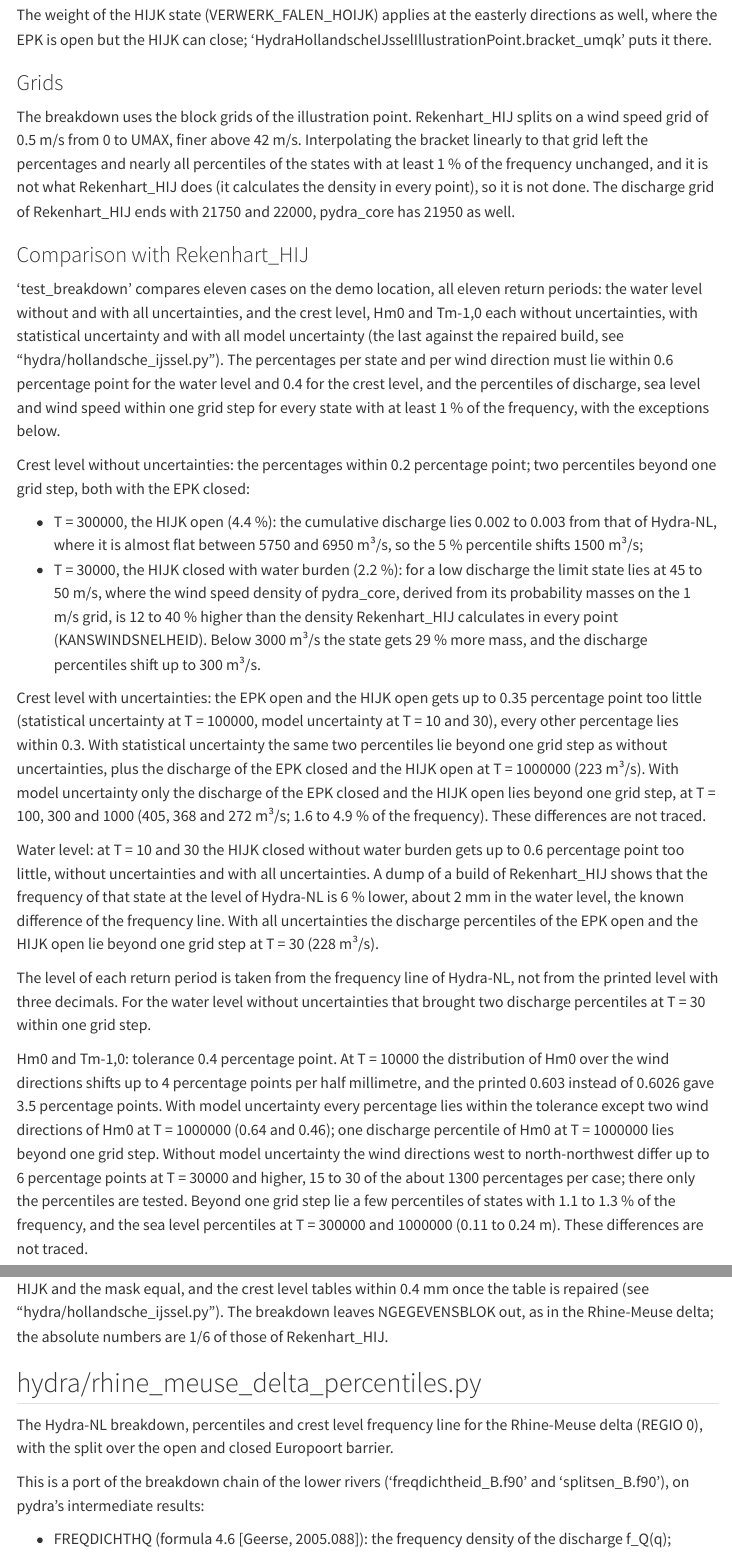
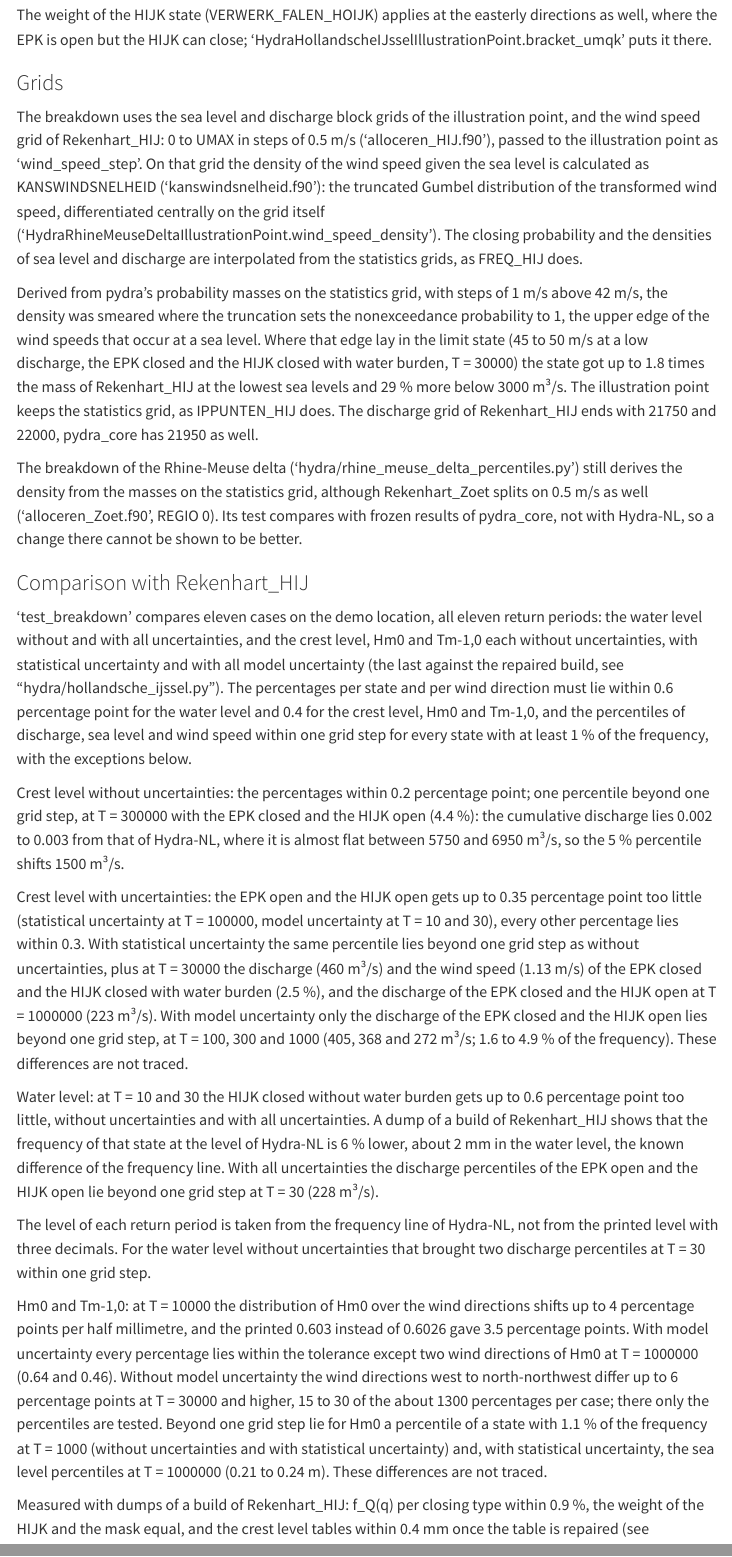
Before and after one commit to HKV-products-services/pydra_core, a Quarto document (docs/hydra_extensions.qmd): the page in a window 1100 px wide, from 17310 px down, and a second part further down, joined at a grey line. Rendered offline with R 4.5, knitr and Pandoc in place of Quarto, with nearby package versions; menus at the side of the page are left out.

Commit message:
Wind speed density of the Hollandsche IJssel breakdown as KANSWINDSNELHEID on 0.5 m/s
Rekenhart_HIJ splits on wind speeds from 0 to UMAX in steps of 0.5 m/s and calculates the density of the wind speed
given the sea level on that grid from the truncated Gumbel distribution. pydra_core derived it from its masses on the
statistics grid, with steps of 1 m/s above 42 m/s, which smears the density where the truncation sets the
nonexceedance probability to 1. The illustration point gets 'wind_speed_step' for the block grid of the breakdown;
the illustration point itself keeps the statistics grid. Eight exceptions of 'test_breakdown' disappear, one is new
(crest level with statistical uncertainty, T = 30000, wind speed 1.13 m/s). The Rhine-Meuse delta is not changed.

Co-Authored-By: Claude Opus 5.5 <noreply@anthropic.com>

```diff
--- a/docs/hydra_extensions.qmd
+++ b/docs/hydra_extensions.qmd
@@ -703,35 +703,42 @@
 
 ### Grids
 
-The breakdown uses the block grids of the illustration point. Rekenhart_HIJ splits on a wind speed grid of 0.5 m/s from
-0 to UMAX, finer above 42 m/s. Interpolating the bracket linearly to that grid left the percentages and nearly all
-percentiles of the states with at least 1 % of the frequency unchanged, and it is not what Rekenhart_HIJ does (it
-calculates the density in every point), so it is not done. The discharge
-grid of Rekenhart_HIJ ends with 21750 and 22000, pydra_core has 21950 as well.
+The breakdown uses the sea level and discharge block grids of the illustration point, and the wind speed grid of
+Rekenhart_HIJ: 0 to UMAX in steps of 0.5 m/s ('alloceren_HIJ.f90'), passed to the illustration point as
+'wind_speed_step'. On that grid the density of the wind speed given the sea level is calculated as KANSWINDSNELHEID
+('kanswindsnelheid.f90'): the truncated Gumbel distribution of the transformed wind speed, differentiated centrally on
+the grid itself ('HydraRhineMeuseDeltaIllustrationPoint.wind_speed_density'). The closing probability and the densities
+of sea level and discharge are interpolated from the statistics grids, as FREQ_HIJ does.
+
+Derived from pydra's probability masses on the statistics grid, with steps of 1 m/s above 42 m/s, the density was
+smeared where the truncation sets the nonexceedance probability to 1, the upper edge of the wind speeds that occur at a
+sea level. Where that edge lay in the limit state (45 to 50 m/s at a low discharge, the EPK closed and the HIJK closed
+with water burden, T = 30000) the state got up to 1.8 times the mass of Rekenhart_HIJ at the lowest sea levels and 29 %
+more below 3000 m³/s. The illustration point keeps the statistics grid, as IPPUNTEN_HIJ does. The discharge grid of
+Rekenhart_HIJ ends with 21750 and 22000, pydra_core has 21950 as well.
+
+The breakdown of the Rhine-Meuse delta ('hydra/rhine_meuse_delta_percentiles.py') still derives the density from the
+masses on the statistics grid, although Rekenhart_Zoet splits on 0.5 m/s as well ('alloceren_Zoet.f90', REGIO 0). Its
+test compares with frozen results of pydra_core, not with Hydra-NL, so a change there cannot be shown to be better.
 
 ### Comparison with Rekenhart_HIJ
 
 'test_breakdown' compares eleven cases on the demo location, all eleven return periods: the water level without and
 with all uncertainties, and the crest level, Hm0 and Tm-1,0 each without uncertainties, with statistical uncertainty
-and with all model uncertainty (the last against the repaired build, see "hydra/hollandsche_ijssel.py"). The percentages per state and per
-wind direction must lie within 0.6 percentage point for the water level and 0.4 for the crest level, and the
-percentiles of discharge, sea level and wind speed within one grid step for every state with at least 1 % of the
-frequency, with the exceptions below.
+and with all model uncertainty (the last against the repaired build, see "hydra/hollandsche_ijssel.py"). The
+percentages per state and per wind direction must lie within 0.6 percentage point for the water level and 0.4 for the
+crest level, Hm0 and Tm-1,0, and the percentiles of discharge, sea level and wind speed within one grid step for every
+state with at least 1 % of the frequency, with the exceptions below.
 
-Crest level without uncertainties: the percentages within 0.2 percentage point; two percentiles beyond one grid step,
-both with the EPK closed:
-
-* T = 300000, the HIJK open (4.4 %): the cumulative discharge lies 0.002 to 0.003 from that of Hydra-NL, where it is
-  almost flat between 5750 and 6950 m³/s, so the 5 % percentile shifts 1500 m³/s;
-* T = 30000, the HIJK closed with water burden (2.2 %): for a low discharge the limit state lies at 45 to 50 m/s,
-  where the wind speed density of pydra_core, derived from its probability masses on the 1 m/s grid, is 12 to 40 %
-  higher than the density Rekenhart_HIJ calculates in every point (KANSWINDSNELHEID). Below 3000 m³/s the state gets
-  29 % more mass, and the discharge percentiles shift up to 300 m³/s.
+Crest level without uncertainties: the percentages within 0.2 percentage point; one percentile beyond one grid step, at
+T = 300000 with the EPK closed and the HIJK open (4.4 %): the cumulative discharge lies 0.002 to 0.003 from that of
+Hydra-NL, where it is almost flat between 5750 and 6950 m³/s, so the 5 % percentile shifts 1500 m³/s.
 
 Crest level with uncertainties: the EPK open and the HIJK open gets up to 0.35 percentage point too little (statistical
 uncertainty at T = 100000, model uncertainty at T = 10 and 30), every other percentage lies within 0.3. With statistical
-uncertainty the same two percentiles lie beyond one grid step as without uncertainties, plus the discharge of the EPK
-closed and the HIJK open at T = 1000000 (223 m³/s). With model uncertainty only the discharge of the EPK closed and the
+uncertainty the same percentile lies beyond one grid step as without uncertainties, plus at T = 30000 the discharge
+(460 m³/s) and the wind speed (1.13 m/s) of the EPK closed and the HIJK closed with water burden (2.5 %), and the
+discharge of the EPK closed and the HIJK open at T = 1000000 (223 m³/s). With model uncertainty only the discharge of the EPK closed and the
 HIJK open lies beyond one grid step, at T = 100, 300 and 1000 (405, 368 and 272 m³/s; 1.6 to 4.9 % of the frequency).
 These differences are not traced.
 
@@ -745,14 +752,14 @@
 decimals. For the water level without uncertainties that brought two discharge percentiles at T = 30 within one grid
 step.
 
-Hm0 and Tm-1,0: tolerance 0.4 percentage point. At T = 10000 the distribution of Hm0 over the wind
-directions shifts up to 4 percentage points per half millimetre, and the printed 0.603 instead of 0.6026 gave 3.5
-percentage points. With model uncertainty every percentage lies within the tolerance except two wind directions of
-Hm0 at T = 1000000 (0.64 and 0.46); one discharge percentile of Hm0 at T = 1000000 lies beyond one grid step.
-Without model uncertainty the wind directions west to north-northwest differ up to 6 percentage points at T = 30000
-and higher, 15 to 30 of the about 1300 percentages per case; there only the percentiles are tested. Beyond one grid
-step lie a few percentiles of states with 1.1 to 1.3 % of the frequency, and the sea level percentiles at T = 300000
-and 1000000 (0.11 to 0.24 m). These differences are not traced.
+Hm0 and Tm-1,0: at T = 10000 the distribution of Hm0 over the wind directions shifts up to 4 percentage points per
+half millimetre, and the printed 0.603 instead of 0.6026 gave 3.5 percentage points. With model uncertainty every
+percentage lies within the tolerance except two wind directions of Hm0 at T = 1000000 (0.64 and 0.46). Without model
+uncertainty the wind directions west to north-northwest differ up to 6 percentage points at T = 30000 and higher, 15 to
+30 of the about 1300 percentages per case; there only the percentiles are tested. Beyond one grid step lie for Hm0 a
+percentile of a state with 1.1 % of the frequency at T = 1000 (without uncertainties and with statistical uncertainty)
+and, with statistical uncertainty, the sea level percentiles at T = 1000000 (0.21 to 0.24 m). These differences are not
+traced.
 
 Measured with dumps of a build of Rekenhart_HIJ: f_Q(q) per closing type within 0.9 %, the weight of the HIJK and the
 mask equal, and the crest level tables within 0.4 mm once the table is repaired (see "hydra/hollandsche_ijssel.py").
--- a/src/pydra_core/hydra/hollandsche_ijssel.py
+++ b/src/pydra_core/hydra/hollandsche_ijssel.py
@@ -50,6 +50,7 @@
         qcrit: float | None = None,
         crest_level_table=None,
         hollandsche_ijssel_state: int = 1,
+        wind_speed_step: float | None = None,
     ):
         if hollandsche_ijssel_state not in HOLLANDSCHE_IJSSEL_STATES:
             raise ValueError(
@@ -63,7 +64,8 @@
         settings = copy.deepcopy(settings)
         settings.u_step = None
         super().__init__(
-            hrd, settings, statistical_uncertainty, model_uncertainty, response, profile, qcrit, crest_level_table
+            hrd, settings, statistical_uncertainty, model_uncertainty, response, profile, qcrit, crest_level_table,
+            wind_speed_step,
         )
 
     def check(self, stats) -> None:
@@ -111,7 +113,7 @@
         self._weighted_joint_cache: dict[int, np.ndarray] = {}
         self._weighted_bracket_east_cache: dict[int, np.ndarray] = {}
 
-    def europoort_probability(self, r: float, closing_situation: int) -> np.ndarray:
+    def europoort_probability(self, r: float, closing_situation: int, given: tuple[str, ...] = ()) -> np.ndarray:
         """
         Return pydra's probability mass of a state of the Europoort barrier, without the weight of the Hollandsche
         IJssel barrier: that weight depends on the closing function and is put on the block grids in 'joint_umqk'.
@@ -122,13 +124,17 @@
             The wind direction
         closing_situation : int
             1 (Europoort barrier open) or 2 (closed)
+        given : tuple[str, ...], optional
+            The stochastics whose probability is left out, as 'given' of 'calculate_probability'
 
         Returns
         -------
         np.ndarray
             The probability mass on the statistics grids (u, q, m)
         """
-        return StatisticsLowerRiver.calculate_probability(self._stats, r, closing_situation=closing_situation)
+        return StatisticsLowerRiver.calculate_probability(
+            self._stats, r, closing_situation=closing_situation, given=list(given)
+        )
 
     def joint_umqk(self, ir: int) -> np.ndarray:
         """
--- a/src/pydra_core/hydra/hollandsche_ijssel_percentiles.py
+++ b/src/pydra_core/hydra/hollandsche_ijssel_percentiles.py
@@ -79,11 +79,12 @@
         # 'WaveShape' changes 'base_duration', so the wave shapes get their own copy of the settings as they came in
         fresh = copy.deepcopy(settings)
 
-        # One illustration point per HIJK state; they share the statistics and the block grids
+        # One illustration point per HIJK state; they share the statistics and the block grids. Rekenhart_HIJ splits on
+        # wind speeds from 0 to UMAX in steps of 0.5 m/s ('alloceren_HIJ.f90').
         self._ips = {
             state: HydraHollandscheIJsselIllustrationPoint(
                 hrd, settings, statistical_uncertainty, model_uncertainty, response=response, profile=profile,
-                qcrit=qcrit, crest_level_table=crest_level_table, hollandsche_ijssel_state=state,
+                qcrit=qcrit, crest_level_table=crest_level_table, hollandsche_ijssel_state=state, wind_speed_step=0.5,
             )
             for state in HOLLANDSCHE_IJSSEL_STATES
         }
--- a/src/pydra_core/hydra/illustration_points_3d.py
+++ b/src/pydra_core/hydra/illustration_points_3d.py
@@ -209,6 +209,7 @@
         profile=None,
         qcrit: float | None = None,
         crest_level_table: Callable | None = None,
+        wind_speed_step: float | None = None,
     ):
         """
         Prepare the illustration point on the 3D loading field of one location.
@@ -234,8 +235,12 @@
             The function that calculates the crest level on a loading grid, with the signature of
             'core.crest_level_tables.crest_level_table'. By default the tables are kept in 'core.memory'; a caller that
             keeps its tables passes its own function here, and the object is then not kept either.
+        wind_speed_step : float, optional
+            The step of the wind speed block grid from 0 to UMAX, as the breakdown of Hydra-NL uses it. By default the
+            block grid is the wind speed grid of the statistics, as the illustration point of Hydra-NL uses it.
         """
         self.statistical_uncertainty = statistical_uncertainty
+        self._wind_speed_step = wind_speed_step
         self.model_uncertainty = model_uncertainty
         self.response = response
         self._profile = profile
@@ -323,7 +328,10 @@
         # Block grids (DEELVECTOR of the statistics grids within the range of the loading)
         if loading0 is None:
             loading0 = next(iter(self._loading.values()))
-        self._ublock = Grid.sub_vector(self._u_stat, float(loading0["u"][0]), float(loading0["u"][-1]))
+        u_grid = self._u_stat
+        if self._wind_speed_step is not None:
+            u_grid = np.linspace(0.0, self._u_max, round(self._u_max / self._wind_speed_step) + 1)
+        self._ublock = Grid.sub_vector(u_grid, float(loading0["u"][0]), float(loading0["u"][-1]))
         self._mblock = Grid.sub_vector(self._mstat, float(loading0["m"][0]), float(loading0["m"][-1]))
         self._qblock = Grid.sub_vector(self._qstat, float(loading0["q"][0]), float(loading0["q"][-1]))
         self.after_block_grids()
--- a/src/pydra_core/hydra/rhine_meuse_delta.py
+++ b/src/pydra_core/hydra/rhine_meuse_delta.py
@@ -164,7 +165,7 @@
         """
         return None if HydraIllustrationPoint3D.sector_west(r) else self._m_east
 
-    def europoort_probability(self, r: float, closing_situation: int) -> np.ndarray:
+    def europoort_probability(self, r: float, closing_situation: int, given: tuple[str, ...] = ()) -> np.ndarray:
         """
         Return pydra's probability mass of a state of the Europoort barrier, on the statistics grids.
 
@@ -174,13 +175,48 @@
             The wind direction
         closing_situation : int
             1 (open) or 2 (closed)
+        given : tuple[str, ...], optional
+            The stochastics whose probability is left out, as 'given' of 'calculate_probability'
 
         Returns
         -------
         np.ndarray
             The probability mass on the statistics grids (u, q, m)
         """
-        return self._stats.calculate_probability(r, closing_situation=closing_situation)
+        return self._stats.calculate_probability(r, closing_situation=closing_situation, given=list(given))
+
+    def wind_speed_density(self, r: float) -> np.ndarray:
+        """
+        Calculate the density of the wind speed given the sea level on the block grids, as KANSWINDSNELHEID: the
+        truncated Gumbel distribution of the transformed wind speed, differentiated centrally on the wind speed block
+        grid itself and one-sided at its ends.
+
+        Parameters
+        ----------
+        r : float
+            The wind direction
+
+        Returns
+        -------
+        np.ndarray
+            The density, with the shape (nu, nm)
+        """
+        stats = self._stats
+        u = np.asarray(self._ublock, float)
+        if stats.settings.transitional_wind == 0:
+            ir = stats.wind_direction.get_discretisation().tolist().index(r)
+            parameters = stats.sea_level.pwinds[:, ir]
+            kru = parameters[2] * u * u + parameters[3] * u + parameters[4]
+        else:
+            # BEREKENTRANSWIND interpolates the table on the statistics grid linearly, extrapolating at the ends
+            kru = Interpolate.inextrp1d(x=u, xp=self._u_stat, fp=stats.bereken_kru_tabel(r))
+        nonexceedance = stats.ondkanswindsnelheid(r, kru, np.asarray(self._mblock, float))
+
+        density = np.empty_like(nonexceedance)
+        density[0] = (nonexceedance[1] - nonexceedance[0]) / (u[1] - u[0])
+        density[-1] = (nonexceedance[-1] - nonexceedance[-2]) / (u[-1] - u[-2])
+        density[1:-1] = (nonexceedance[2:] - nonexceedance[:-2]) / (u[2:] - u[:-2])[:, None]
+        return density
 
     def joint_umqk(self, ir: int) -> np.ndarray:
         """
@@ -206,10 +242,23 @@
         if ir in self._joint_cache:
             return self._joint_cache[ir]
         joint = np.empty((len(self._ublock), len(self._mblock), len(self._qblock), 2))
-        for ik, closing_situation in ((0, 1), (1, 2)):
-            mass = np.asarray(self.europoort_probability(r, closing_situation), float)
-            density = np.transpose(mass, (0, 2, 1)) / self._cell_volume
-            joint[..., ik] = self.to_block_grids(density)
+        if self._wind_speed_step is None:
+            for ik, closing_situation in ((0, 1), (1, 2)):
+                mass = np.asarray(self.europoort_probability(r, closing_situation), float)
+                density = np.transpose(mass, (0, 2, 1)) / self._cell_volume
+                joint[..., ik] = self.to_block_grids(density)
+        else:
+            # The breakdown of Hydra-NL (FREQ_HIJ, FREQ_B): the closing probability and the densities of the sea level
+            # and the discharge interpolated from the statistics grids, the density of the wind speed calculated on
+            # the block grid itself. Derived from pydra's masses on the statistics grid, with steps of 1 m/s above
+            # 42 m/s, the density is smeared where the truncation of the wind speed statistics sets the
+            # nonexceedance probability to 1.
+            wind_density = self.wind_speed_density(r)
+            cell_area = self._cell_volume / Grid.step_sizes(self._u_stat)[:, None, None]
+            for ik, closing_situation in ((0, 1), (1, 2)):
+                mass = np.asarray(self.europoort_probability(r, closing_situation, given=("u",)), float)
+                density = np.transpose(mass, (0, 2, 1)) / cell_area
+                joint[..., ik] = self.to_block_grids(density) * wind_density[:, :, None]
         self._joint_cache[ir] = joint
         return joint
 
```
Also changed, not shown: src/pydra_core/hydra/rhine_meuse_delta.py (1 more changed lines), 1 other file.
